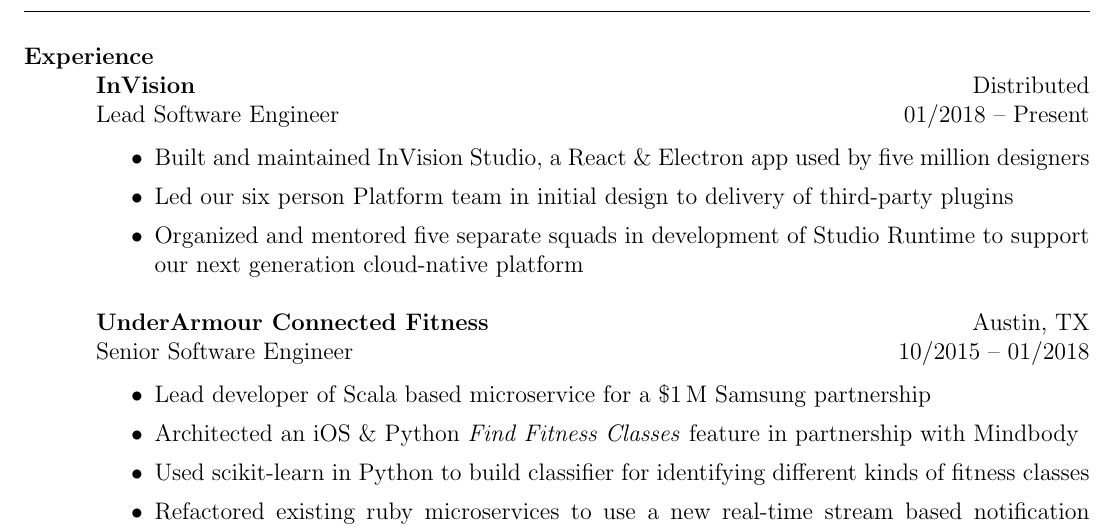
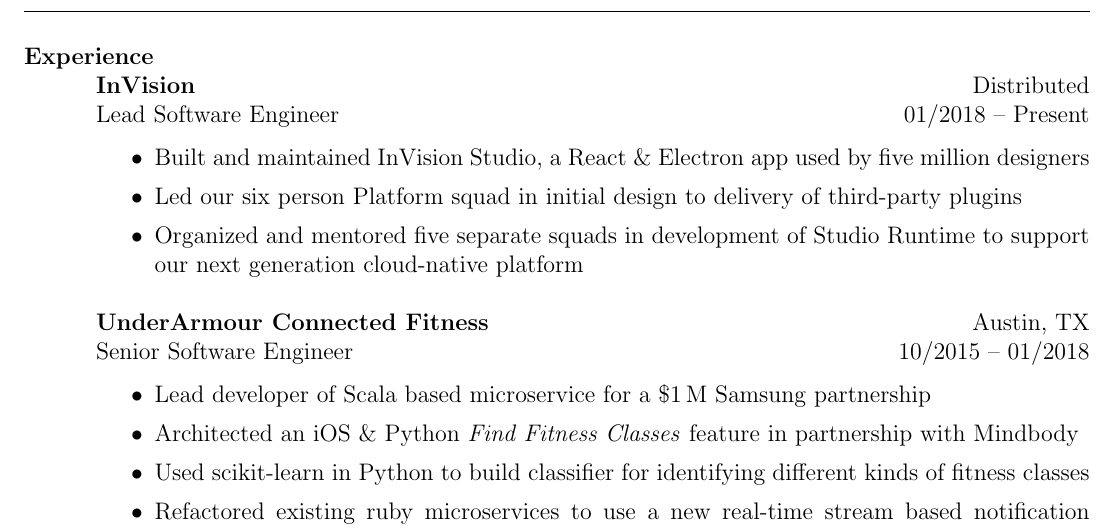
Before and after one commit to lexicalunit/lexicalunit, a LaTeX CV (resume/resume.tex): part of page 1 of 2, cut so that both start at the same text. Compiled offline with pdfLaTeX.

Commit message:
s/team/squad/

```diff
--- a/resume/resume.tex
+++ b/resume/resume.tex
@@ -71,7 +71,7 @@
 \begin{position}
 \begin{itemize}
 \item Built and maintained InVision Studio, a React \& Electron app used by five million designers
-\item Led our six person Platform team in initial design to delivery of third-party plugins
+\item Led our six person Platform squad in initial design to delivery of third-party plugins
 \item Organized and mentored five separate squads in development of Studio Runtime to support our next generation cloud-native platform
 \end{itemize}
 \end{position}
```
Also changed, not shown: resume/aresume-digital.pdf, resume/aresume.pdf.
